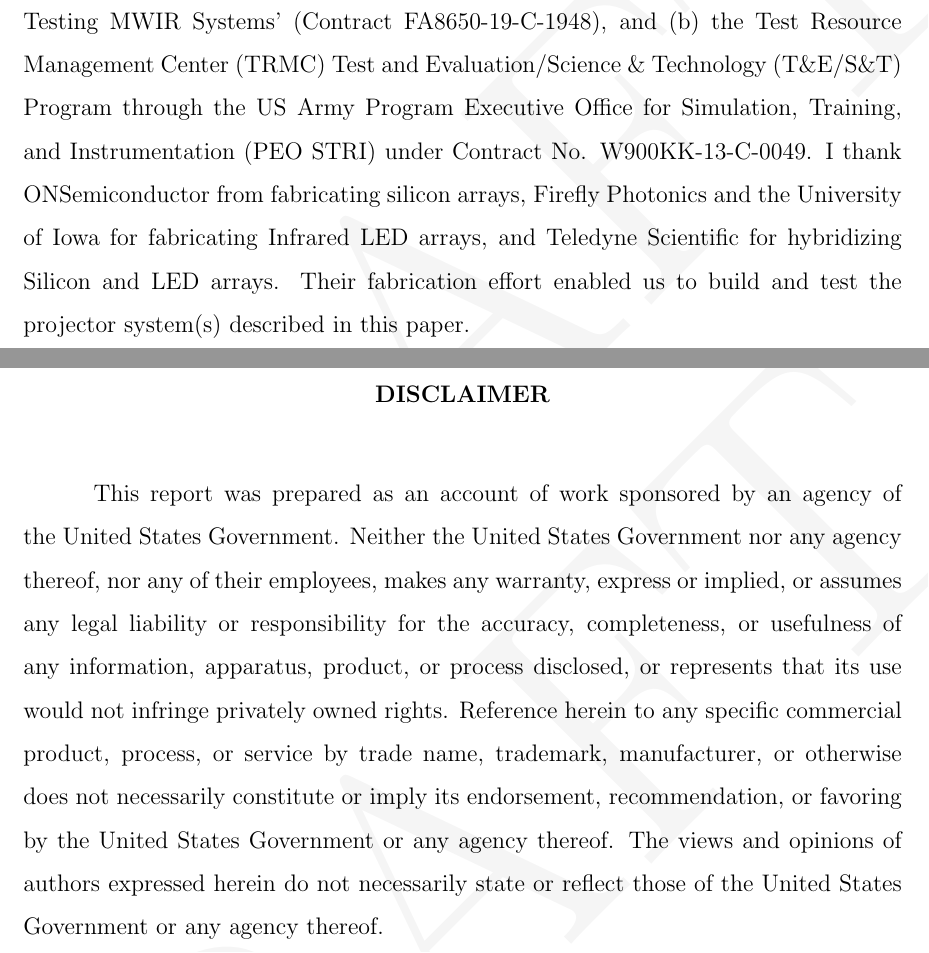
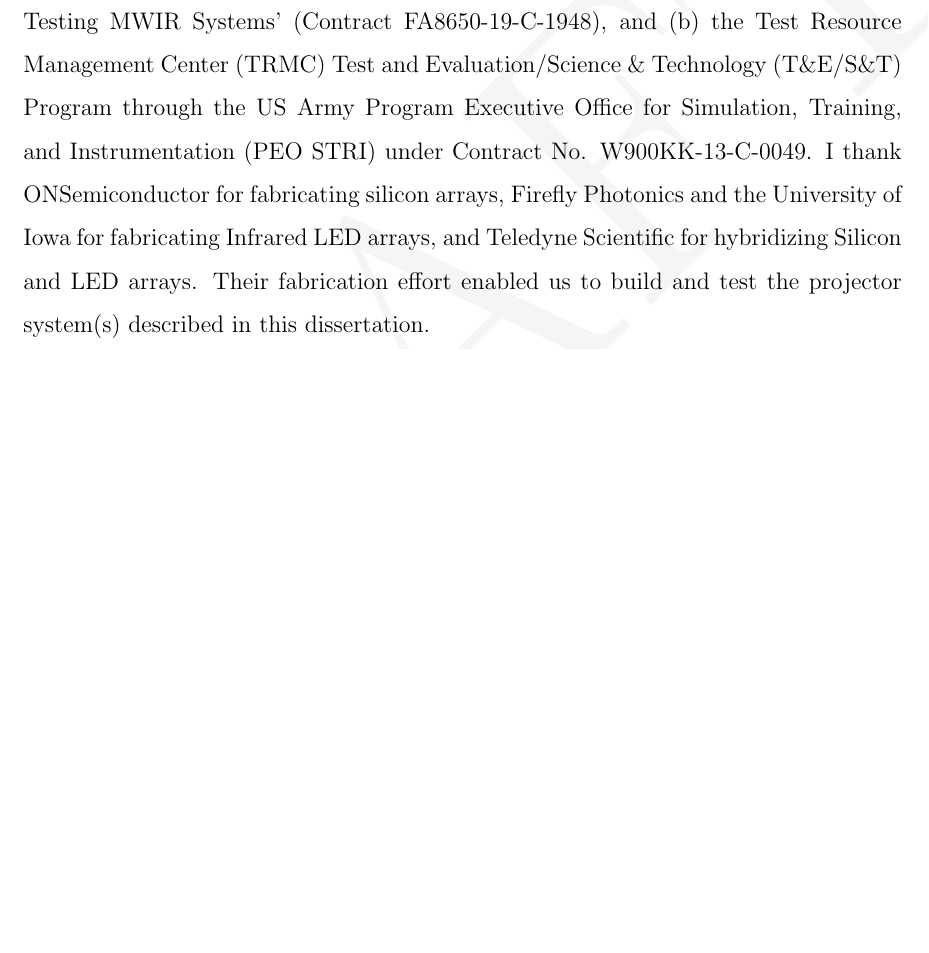
Before and after one commit to snaphat/phd_aaron_landwehr, a LaTeX thesis (_THESIS.tex): two parts of pages 4 and 5 of 126 before the commit and part of page 4 of 125 after it, the two joined at a grey line, cut so that both start at the same text, the shorter picture padded with empty space. Compiled offline with pdfLaTeX; a LaTeX package or settings file that is missing is left out.

Commit message:
Removed useless disclaimer bc I'm not putting it no matter what fouad says.

```diff
--- a/_THESIS.tex
+++ b/_THESIS.tex
@@ -76,10 +76,7 @@
         %FIXME: Ack and Disclaimer
         \prefacesection{Acknowledgments}
             \input{text/acknowledgments}
-            The work discussed within this dissertation was partially funded by (a) Air Force STTR Program AF18A-T017 `Next Generation Infrared Scene Projectors for Testing MWIR Systems' (Contract FA8650-19-C-1948), and (b) the Test Resource Management Center (TRMC) Test and Evaluation/Science \& Technology (T\&E/S\&T) Program through the US Army Program Executive Office for Simulation, Training, and Instrumentation (PEO STRI) under Contract No. W900KK-13-C-0049. I thank ONSemiconductor from fabricating silicon arrays, Firefly Photonics and the University of Iowa for fabricating Infrared LED arrays, and Teledyne Scientific for hybridizing Silicon and LED arrays. Their fabrication effort enabled us to build and test the projector system(s) described in this paper.
-
-        \prefacesection{Disclaimer}
-            This report was prepared as an account of work sponsored by an agency of the United States Government. Neither the United States Government nor any agency thereof, nor any of their employees, makes any warranty, express or implied, or assumes any legal liability or responsibility for the accuracy, completeness, or usefulness of any information, apparatus, product, or process disclosed, or represents that its use would not infringe privately owned rights. Reference herein to any specific commercial product, process, or service by trade name, trademark, manufacturer, or otherwise does not necessarily constitute or imply its endorsement, recommendation, or favoring by the United States Government or any agency thereof. The views and opinions of authors expressed herein do not necessarily state or reflect those of the United States Government or any agency thereof.
+            The work discussed within this dissertation was partially funded by (a) Air Force STTR Program AF18A-T017 `Next Generation Infrared Scene Projectors for Testing MWIR Systems' (Contract FA8650-19-C-1948), and (b) the Test Resource Management Center (TRMC) Test and Evaluation/Science \& Technology (T\&E/S\&T) Program through the US Army Program Executive Office for Simulation, Training, and Instrumentation (PEO STRI) under Contract No. W900KK-13-C-0049. I thank ONSemiconductor for fabricating silicon arrays, Firefly Photonics and the University of Iowa for fabricating Infrared LED arrays, and Teledyne Scientific for hybridizing Silicon and LED arrays. Their fabrication effort enabled us to build and test the projector system(s) described in this dissertation.
         %\tablespagefalse
         \maketocloflot
         \prefacesectiontoc{Abstract}
```
